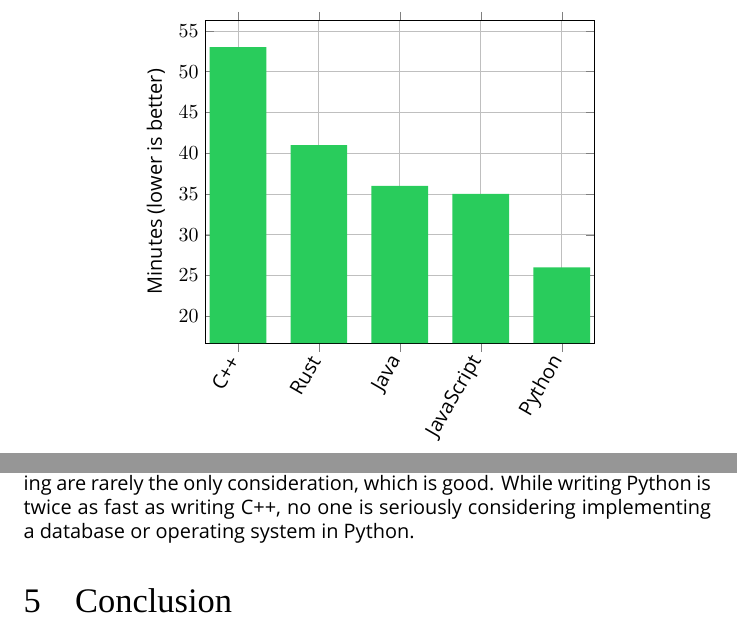
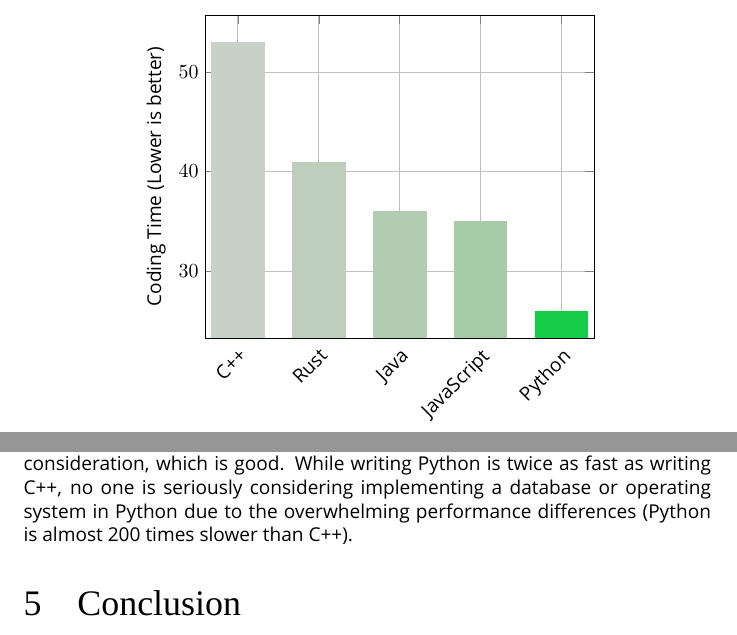
Before and after one commit to BenRaz123/Summer2023ResearchPaper, a LaTeX paper (main.tex): two parts of pages 2 and 3 of 3, joined at a grey line, cut at the place of the change. Compiled offline with XeLaTeX; a missing font is replaced by an installed copy or a similar font.

Commit message:
.
Signed-off-by: BenRaz123 <ben.raz2008@gmail.com>

```diff
--- a/main.tex
+++ b/main.tex
@@ -8,8 +8,8 @@
 \usepackage{titling}
 \usepackage{titlesec}
 
-\setmainfont{Nexus Sans Pro}
-\newfontfamily\headingfont{Nexus Serif Pro}[Numbers=Lining]
+\setmainfont{Nexus Sans Pro}[Scale=MatchUppercase]
+\newfontfamily\headingfont{Nexus Serif Pro}[Numbers=Lining,Scale=MatchUppercase]
 \setmonofont{Nexus Typewriter Pro}
 
 \titleformat*{\section}{\LARGE\headingfont}
@@ -18,7 +18,7 @@
 \renewcommand{\maketitlehooka}{\Huge\huge\headingfont}
 
 \title{
-    Examination of the Effects of Programming Languages on Developer Productivity, as Measured by Time
+    Examination of the Effects of Programming Languages on Developer Productivity, as Measugreen by Time
 }
 \author{Ben Raz \texttt{<ben.raz@student.winstonprep.edu>}}
 \date{\today}
@@ -57,20 +57,18 @@ The results for each programming language are tabulated below.
 \begin{adjustbox}{center}
 \begin{tikzpicture}
 \begin{axis}[
-        ybar,
-        enlargelimits=0.1,
-        ylabel={Minutes (lower is better)},
-        symbolic x coords={C++, Rust, Java, JavaScript, Python},
-        xtick=data,
-        xticklabel style = {rotate=60,anchor=east},
-        enlargelimits = true,
+        symbolic x coords={C++,,Rust,,Java,,JavaScript,,Python},
+        xticklabel style={rotate=45,anchor=north east},
+        xtick={C++,Rust,Java,JavaScript,Python},
+        ylabel=Coding Time (Lower is better),
         grid,
-        %axis lines=left,
-        bar width =1cm,
-        ytick={20,25,30,35,40,45,50,55},
-        ymin=20,
+        bar width=27pt,
         ]
-        \addplot[draw=none,fill=white!20!green!80!blue] coordinates {(C++, 53) (Rust, 41) (Java, 36) (JavaScript, 35) (Python, 26)};
+        \addplot[ybar,draw=none,fill=green!10!gray!40!white] coordinates {(C++, 53)};
+        \addplot[ybar,draw=none,fill=green!15!gray!45!white] coordinates {(Rust, 41)};
+        \addplot[ybar,draw=none,fill=green!20!gray!50!white] coordinates {(Java, 36)};
+        \addplot[ybar,draw=none,fill=green!25!gray!55!white] coordinates {(JavaScript, 35)};
+        \addplot[ybar,draw=none,fill=white!10!green!80!blue] coordinates {(Python, 26)};
 \end{axis}
 \end{tikzpicture}
 \end{adjustbox}
@@ -80,7 +78,7 @@ According to these results, A winner is clear. Python took only 25 minutes while
 
 \section{Limitations of This Study}
 
-While our findings to corroborate similar studies on the topic, we acknowledge the limitations of this study. Firstly, the results may have been distorted by the fact that, for a given person, profficiency varies by the programming language. By only having one person undergo the experiment, we risk generalizing the varied skills of one programmer to the whole industry. Additionally, when choosing a language productivity and ease of coding are rarely the only consideration, which is good. While writing Python is twice as fast as writing C++, no one is seriously considering implementing a database or operating system in Python.
+While our findings to corroborate similar studies on the topic, we acknowledge the limitations of this study. Firstly, the results may have been distorted by the fact that, for a given person, profficiency varies by the programming language. By only having one person undergo the experiment, we risk generalizing the varied skills of one programmer to the whole industry. Additionally, when choosing a language productivity and ease of coding are rarely the only consideration, which is good. While writing Python is twice as fast as writing C++, no one is seriously considering implementing a database or operating system in Python due to the overwhelming performance differences (Python is almost 200 times slower than C++).
 
 \section{Conclusion}
 
```
Also changed, not shown: main.pdf, main.tex (4 more changed lines).
